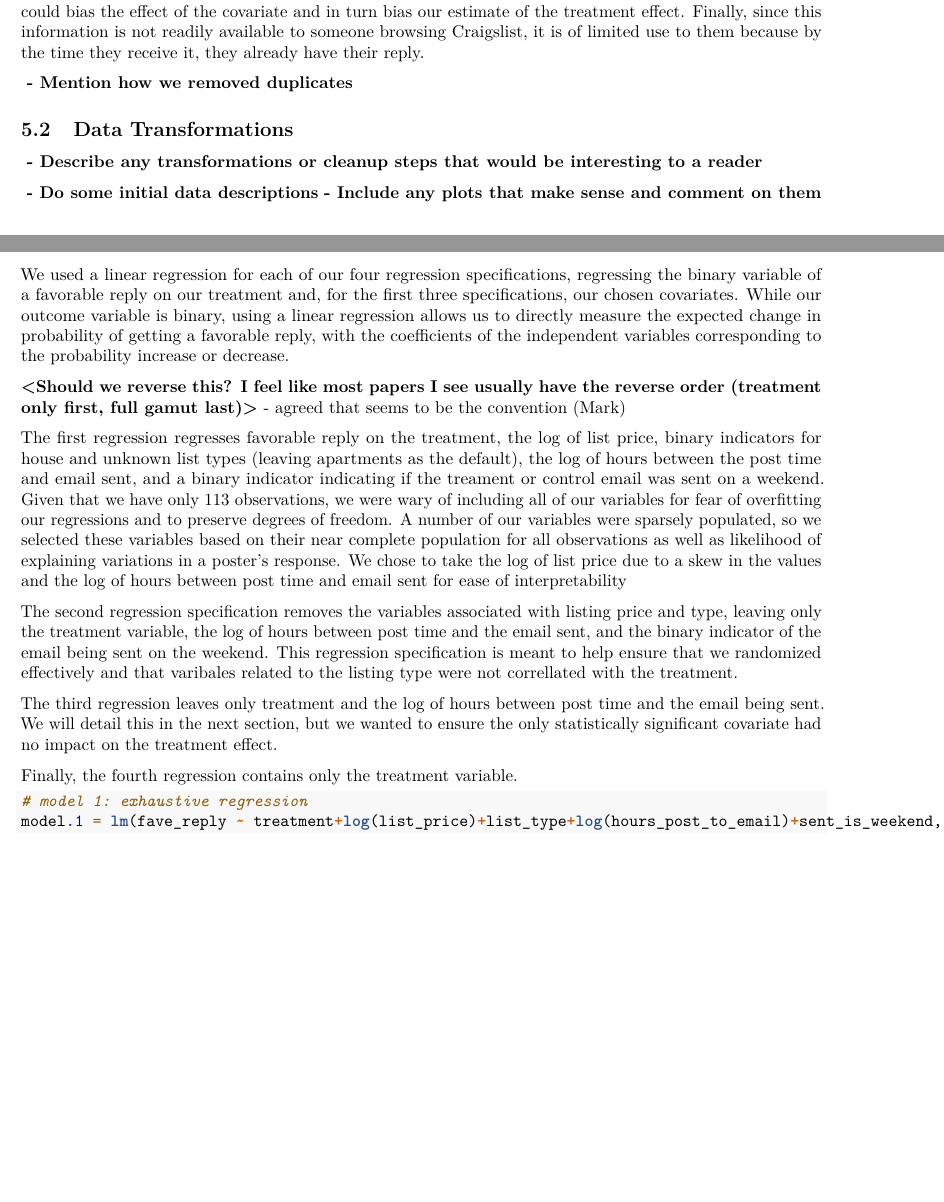
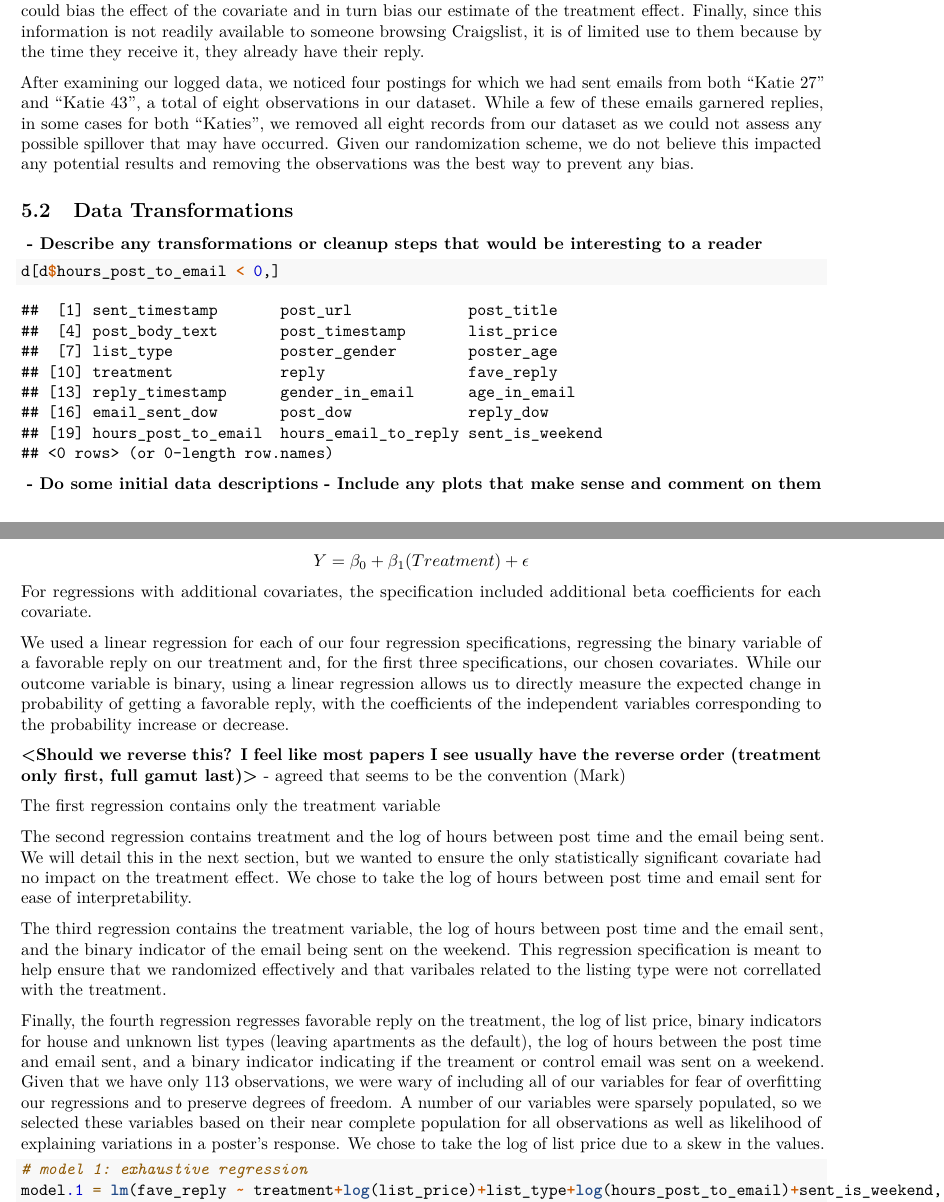
Before and after one commit to mpaluta/Craigslist_Experiment, an R Markdown document (Final_Report.Rmd): two parts of pages 5 and 9 of 13, joined at a grey line, cut so that both start at the same text, the shorter picture padded with empty space. Rendered offline with R 4.5, knitr and Pandoc, then LaTeX, with nearby package versions; some code elsewhere in the file could not run offline.

Commit message:
added section on duplicate removal, added regression specification equation in latex, reversed order of regressions and corresponding intro language

````diff
--- a/Final_Report.Rmd
+++ b/Final_Report.Rmd
@@ -199,8 +200,7 @@ print(xtable(gender_df, caption="Response rate by treatment and gender"), includ
 
 Since some replies we received did contain further information, which sometimes included a name, age, or gender, we considered filling in some missing data from replies where possible. We eventually decided against this for a few reasons. First, we still would not get close to 100% completeness on those variables and would need a separate category for "Unknown" and introducing imputations from responses only might even require an additional category. We thought that getting more covariate data from _the types of people_ who were replying to our emails would distort the relationship between that covariate and probability of a reply. This could bias the effect of the covariate and in turn bias our estimate of the treatment effect. Finally, since this information is not readily available to someone browsing Craigslist, it is of limited use to them because by the time they receive it, they already have their reply.
 
-**<TODO>**
-**- Mention how we removed duplicates**
+After examining our logged data, we noticed four postings for which we had sent emails from both "Katie 27" and "Katie 43", a total of eight observations in our dataset.  While a few of these emails garnered replies, in some cases for both "Katies", we removed all eight records from our dataset as we could not assess any possible spillover that may have occurred.  Given our randomization scheme, we do not believe this impacted any potential results and removing the observations was the best way to prevent any bias.
 
 ## Data Transformations
 
@@ -234,6 +234,11 @@ d <- within(d, {
   fave_reply = ifelse(fave_reply == "Y", 1, 0)
 })
 ```
+
+```{r}
+d[d$hours_post_to_email < 0,]
+```
+
 
 **<TODO>**
 **- Do some initial data descriptions**
@@ -279,19 +284,20 @@ hist(log(d$hours_post_to_email))
 
 To estimate our treatment effects, we employed a variety of regression specifications.  All of the regression specifications followed the following equations:
 
-<Add equation in latex>
+$$Y = \beta_0 + \beta_1(Treatment) + \epsilon$$
+For regressions with additional covariates, the specification included additional beta coefficients for each covariate.
 
 We used a linear regression for each of our four regression specifications, regressing the binary variable of a favorable reply on our treatment and, for the first three specifications, our chosen covariates.  While our outcome variable is binary, using a linear regression allows us to directly measure the expected change in probability of getting a favorable reply, with the coefficients of the independent variables corresponding to the probability increase or decrease.
 
 **<Should we reverse this?  I feel like most papers I see usually have the reverse order (treatment only first, full gamut last)>** - agreed that seems to be the convention (Mark)
 
-The first regression regresses favorable reply on the treatment, the log of list price, binary indicators for house and unknown list types (leaving apartments as the default), the log of hours between the post time and email sent, and a binary indicator indicating if the treament or control email was sent on a weekend.  Given that we have only 113 observations, we were wary of including all of our variables for fear of overfitting our regressions and to preserve degrees of freedom.  A number of our variables were sparsely populated, so we selected these variables based on their near complete population for all observations as well as likelihood of explaining variations in a poster's response.  We chose to take the log of list price due to a skew in the values and the log of hours between post time and email sent for ease of interpretability
+The first regression contains only the treatment variable
 
-The second regression specification removes the variables associated with listing price and type, leaving only the treatment variable, the log of hours between post time and the email sent, and the binary indicator of the email being sent on the weekend.  This regression specification is meant to help ensure that we randomized effectively and that varibales related to the listing type were not correllated with the treatment.
+The second regression contains treatment and the log of hours between post time and the email being sent.  We will detail this in the next section, but we wanted to ensure the only statistically significant covariate had no impact on the treatment effect.  We chose to take the log of hours between post time and email sent for ease of interpretability.
 
-The third regression leaves only treatment and the log of hours between post time and the email being sent.  We will detail this in the next section, but we wanted to ensure the only statistically significant covariate had no impact on the treatment effect.
+The third regression contains the treatment variable, the log of hours between post time and the email sent, and the binary indicator of the email being sent on the weekend.  This regression specification is meant to help ensure that we randomized effectively and that varibales related to the listing type were not correllated with the treatment.
 
-Finally, the fourth regression contains only the treatment variable.
+Finally, the fourth regression regresses favorable reply on the treatment, the log of list price, binary indicators for house and unknown list types (leaving apartments as the default), the log of hours between the post time and email sent, and a binary indicator indicating if the treament or control email was sent on a weekend.  Given that we have only 113 observations, we were wary of including all of our variables for fear of overfitting our regressions and to preserve degrees of freedom.  A number of our variables were sparsely populated, so we selected these variables based on their near complete population for all observations as well as likelihood of explaining variations in a poster's response.  We chose to take the log of list price due to a skew in the values.
 
 <remove summaries with working stargazer>
 ```{r}
````
Also changed, not shown: Final_Report.Rmd (7 more changed lines).
